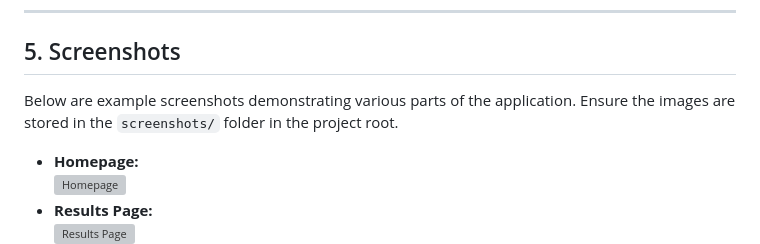
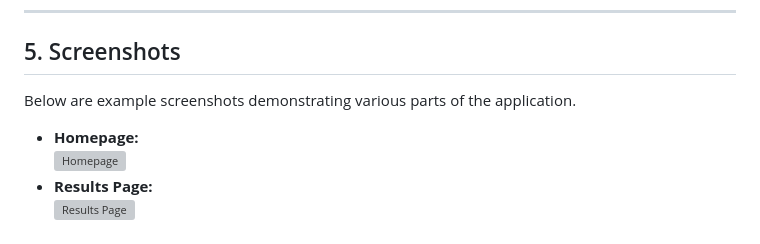
Before and after one commit to deephabiswashi/AI-Football-Analysis, a Markdown page: readme.md, the part around the change. Rendered like a GitHub page; grey boxes are pictures that could not be loaded.

Commit message:
Minor text change

```diff
--- a/readme.md
+++ b/readme.md
@@ -60,7 +60,7 @@ source env1/bin/activate    # On Windows: env1\Scripts\activate</code></pre>
 </ol>
 <hr style="border: 1px solid #ccc; margin: 20px 0;" />
 <h2 style="color:#4169E1;">5. Screenshots</h2>
-<p>Below are example screenshots demonstrating various parts of the application. Ensure the images are stored in the <code>screenshots/</code> folder in the project root.</p>
+<p>Below are example screenshots demonstrating various parts of the application.</p>
 <ul>
   <li><strong>Homepage:</strong><br /><img src="screenshots/homepage.png" alt="Homepage" style="max-width:100%;"/></li>
   <li><strong>Results Page:</strong><br /><img src="screenshots/results-page.png" alt="Results Page" style="max-width:100%;"/></li>
```
